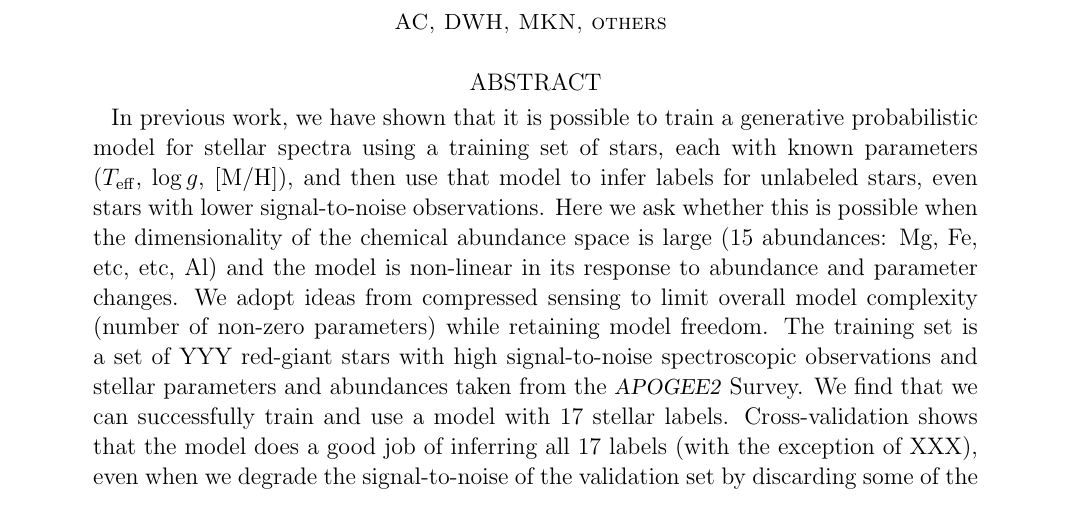
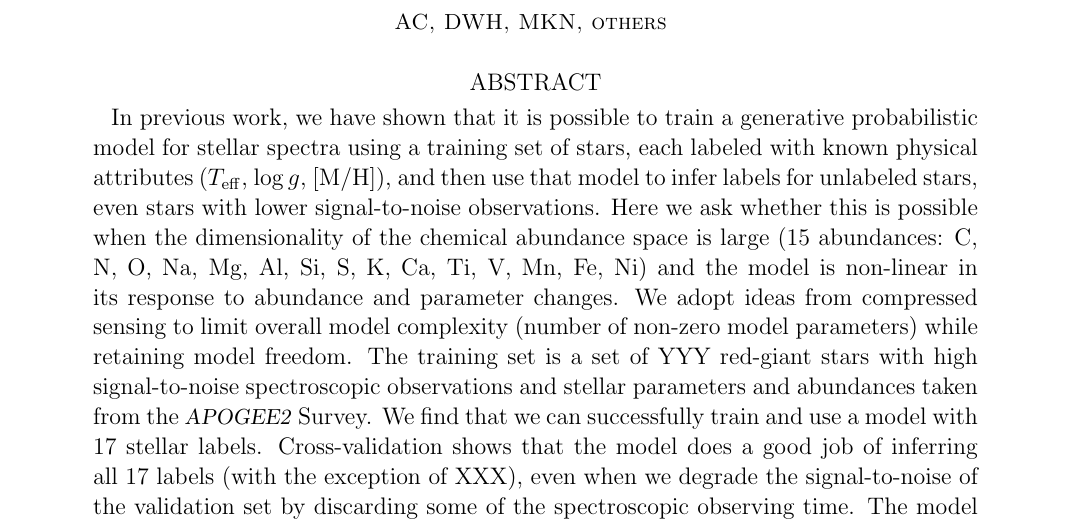
Before and after one commit to andycasey/AnniesLasso, a LaTeX paper (papers/annieslasso.tex): part of page 1 of 7, cut so that both start at the same text. Compiled offline with pdfLaTeX; an older LaTeX class or package is replaced by its successor.

Commit message:
abstract

```diff
--- a/papers/annieslasso.tex
+++ b/papers/annieslasso.tex
@@ -40,16 +40,17 @@
 \begin{abstract}
 % context
 In previous work, we have shown that it is possible to train a generative
-probabilistic model for stellar spectra using a training set of stars, each with known
-parameters ($\Teff$, $\logg$, $\mh$), and then use that model to infer labels for
+probabilistic model for stellar spectra using a training set of stars, each labeled with known
+physical attributes ($\Teff$, $\logg$, $\mh$), and then use that model to infer labels for
 unlabeled stars, even stars with lower signal-to-noise observations.
 % aims
 Here we ask whether this is possible when the dimensionality of the chemical
-abundance space is large (15 abundances: Mg, Fe, etc, etc, Al)
+abundance space is large
+(15 abundances: C, N, O, Na, Mg, Al, Si, S, K, Ca, Ti, V, Mn, Fe, Ni)
 and the model is non-linear in its response to abundance and parameter changes.
-% method
+% methods
 We adopt ideas from compressed sensing to limit overall model complexity (number
-of non-zero parameters) while retaining model freedom.
+of non-zero model parameters) while retaining model freedom.
 The training set is a set of YYY red-giant stars with high signal-to-noise
 spectroscopic observations and stellar parameters and abundances taken from the
 \apogee\ Survey.
```
